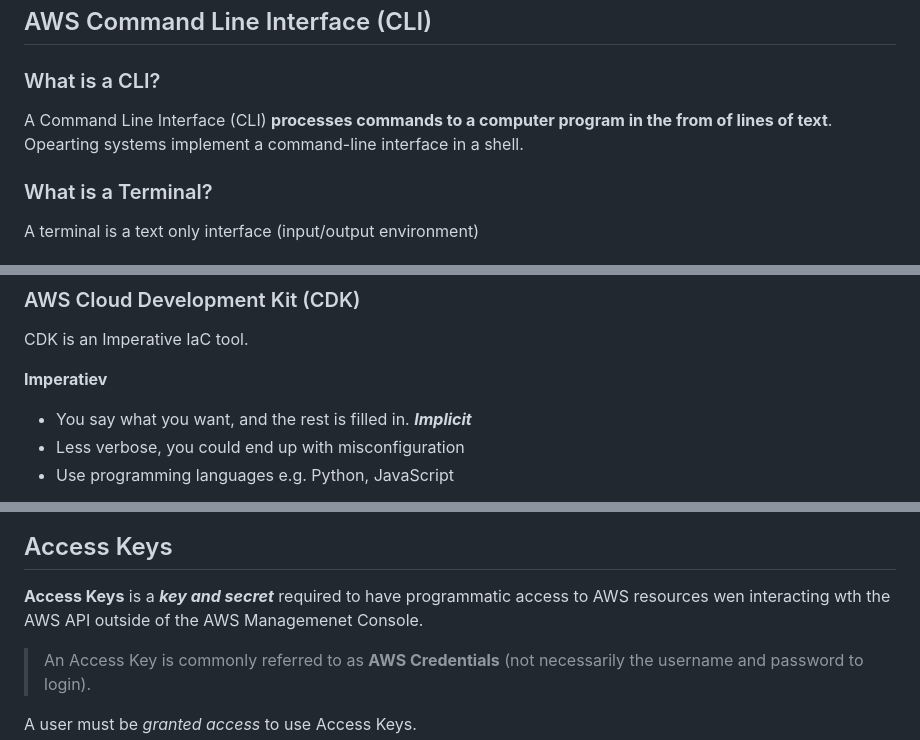
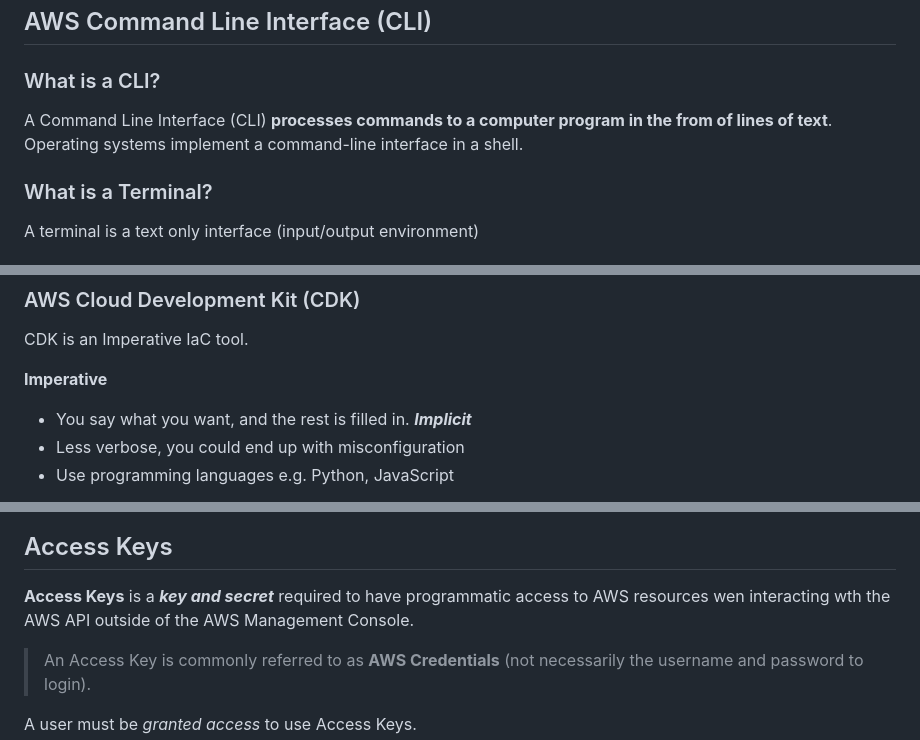
Before and after one commit to phuongwj/my-notes, a Markdown page: aws-certified-cloud-practitioner/6-management-and-developer-tools.md, 3 parts joined by grey strips. GitHub-like rendering.

```diff
--- a/aws-certified-cloud-practitioner/6-management-and-developer-tools.md
+++ b/aws-certified-cloud-practitioner/6-management-and-developer-tools.md
@@ -216,7 +252,7 @@ Feel free to check the [freeCodeCamp Youtube video from Andrew Brown](https://ww
 
 ### What is a CLI?
 
-A Command Line Interface (CLI) **processes commands to a computer program in the from of lines of text**. Opearting systems implement a command-line interface in a shell.
+A Command Line Interface (CLI) **processes commands to a computer program in the from of lines of text**. Operating systems implement a command-line interface in a shell.
 
 ### What is a Terminal?
 
@@ -314,7 +350,7 @@ CFN is a Declarative IaC tool.
 
 CDK is an Imperative IaC tool.
 
-**Imperatiev**
+**Imperative**
 - You say what you want, and the rest is filled in. ***Implicit***
 - Less verbose, you could end up with misconfiguration
 - Use programming languages e.g. Python, JavaScript
@@ -394,7 +430,7 @@ Create, debug and deploy serverless applications via SAM and CFN (pretty much th
 
 ## Access Keys
 
-**Access Keys** is a ***key and secret*** required to have programmatic access to AWS resources wen interacting wth the AWS API outside of the AWS Managemenet Console.
+**Access Keys** is a ***key and secret*** required to have programmatic access to AWS resources wen interacting wth the AWS API outside of the AWS Management Console.
 
 > An Access Key is commonly referred to as **AWS Credentials** (not necessarily the username and password to login).
 
```
Also changed, not shown: other parts of aws-certified-cloud-practitioner/6-management-and-developer-tools.md (+45 -9 lines).
